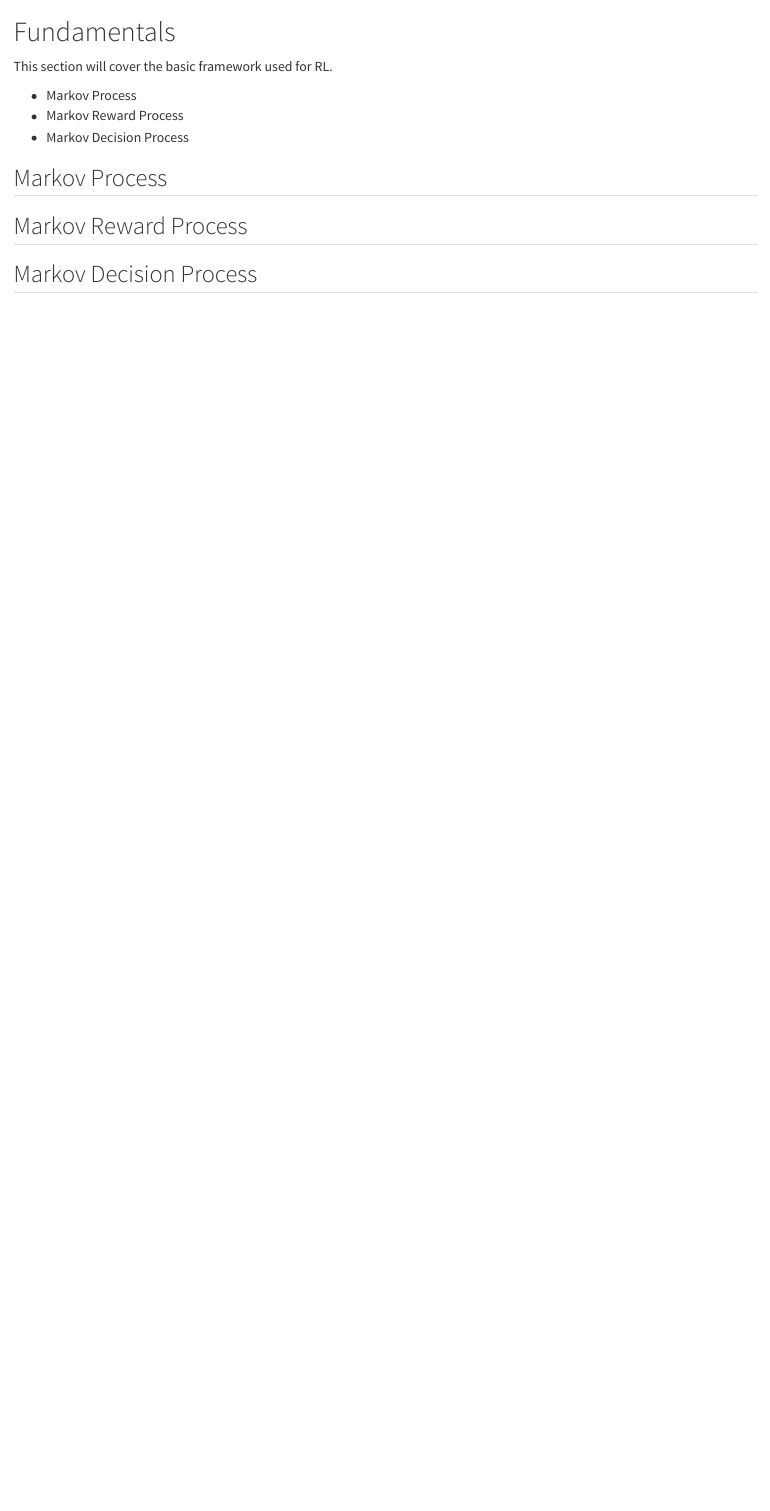
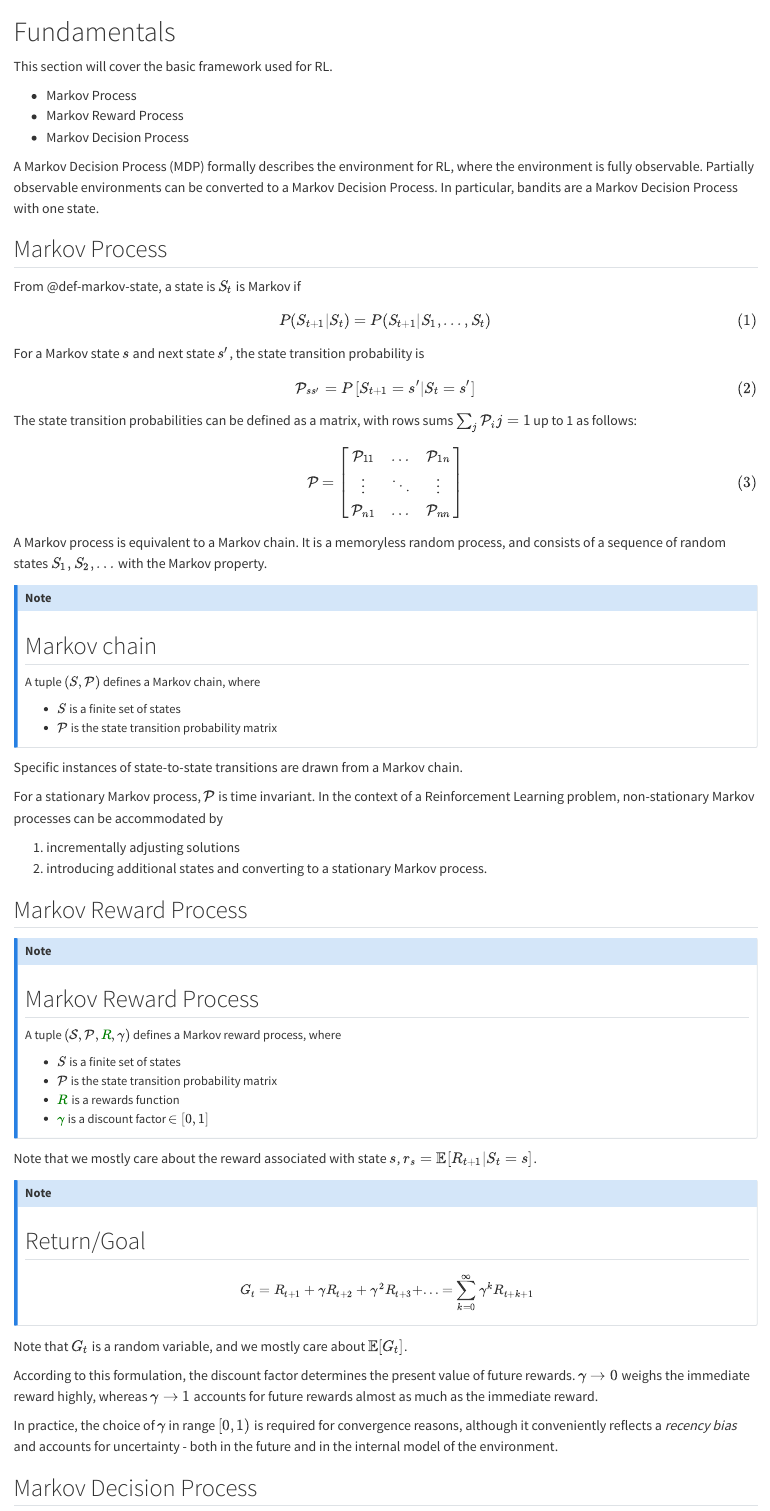
Before and after one commit to rhngla/rl, a Quarto document (01_fundamentals.qmd): the page in a window 1100 px wide, from its top. Rendered offline with R 4.5, knitr and Pandoc in place of Quarto, with nearby package versions.

Commit message:
Notes for MDP

```diff
--- a/01_fundamentals.qmd
+++ b/01_fundamentals.qmd
@@ -6,8 +6,86 @@ This section will cover the basic framework used for RL.
  - Markov Reward Process
  - Markov Decision Process
 
+
+ A Markov Decision Process (MDP) formally describes the environment for RL, where the environment is fully observable. Partially observable environments can be converted to a Markov Decision Process. In particular, bandits are a Markov Decision Process with one state.
+
+
+
+
 ## Markov Process
+
+From @def-markov-state, a state is $S_t$ is Markov if
+$$P(S_{t+1}|S_{t}) = P(S_{t+1}|S_{1}, ..., S_{t})$${#eq-markov-state}
+
+For a Markov state $s$ and next state $s'$, the state transition probability is
+
+$$\mathcal{P_{ss'}} = P\left[S_{t+1}=s'|S_{t}=s' \right]$${#eq-state-transition-prob}
+
+The state transition probabilities can be defined as a matrix, with rows sums $\sum_j \mathcal{P_ij} = 1$ up to 1 as follows:
+
+$$
+\mathcal{P} = \begin{bmatrix}
+              \mathcal{P}_{11} & \dots & \mathcal{P}_{1n} \\
+               \vdots & \ddots & \vdots \\
+              \mathcal{P}_{n1} & \dots & \mathcal{P}_{nn}
+              \end{bmatrix}
+$${#eq-state-transition-matrix}
+
+A Markov process is equivalent to a Markov chain. It is a memoryless random process, and consists of a sequence of random states $S_{1}, S_{2}, \dots$ with the Markov property.
+
+
+::: {.callout-note appearance="simple" icon=false}
+::: {#def-markov-chain}
+## Markov chain
+
+A tuple $(S, \mathcal{P})$ defines a Markov chain, where
+
+ - $S$ is a finite set of states
+ - $\mathcal{P}$ is the state transition probability matrix
+:::
+:::
+
+Specific instances of state-to-state transitions are drawn from a Markov chain.
+
+For a stationary Markov process, $\mathcal{P}$ is time invariant. In the context of a Reinforcement Learning problem, non-stationary Markov processes can be accommodated by
+
+ 1. incrementally adjusting solutions
+ 2. introducing additional states and converting to a stationary Markov process.
 
 ## Markov Reward Process
 
+::: {.callout-note appearance="simple" icon=false}
+::: {#def-reward-process}
+## Markov Reward Process
+
+A tuple $(\mathcal{S}, \mathcal{P}, {\color{Green}R, \gamma})$ defines a Markov reward process, where
+
+ - $S$ is a finite set of states
+ - $\mathcal{P}$ is the state transition probability matrix
+ - ${\color{Green}R}$ is a rewards function
+ - ${\color{Green}\gamma}$ is a discount factor $\in [0,1]$
+:::
+:::
+
+Note that we mostly care about the reward associated with state $s$, $\mathcal{r_s} = \mathbb{E}[R_{t+1} | S_t=s]$.
+
+
+::: {.callout-note appearance="simple" icon=false}
+::: {#def-return}
+## Return/Goal
+
+$$
+G_t = R_{t+1} + \gamma R_{t+2} + \gamma^2R_{t+3} + ... = \sum_{k=0}^{\infty}\gamma^{k}R_{t+k+1}
+$$
+:::
+:::
+
+Note that $G_t$ is a random variable, and we mostly care about $\mathbb{E}[{G_t}]$.
+
+According to this formulation, the discount factor determines the present value of future rewards. $\gamma \rightarrow 0$ weighs the immediate reward highly, whereas $\gamma \rightarrow 1$ accounts for future rewards almost as much as the immediate reward.
+
+::: {.column-margin}
+In practice, the choice of $\gamma$ in range $[0,1)$ is required for convergence reasons, although it conveniently reflects a *recency bias* and accounts for uncertainty - both in the future and in the internal model of the environment.
+:::
+
 ## Markov Decision Process
```
Also changed, not shown: 00_intro.qmd (+19 -6 lines), references.bib (+8 -0 lines), docs/search.json, 2 other files.
